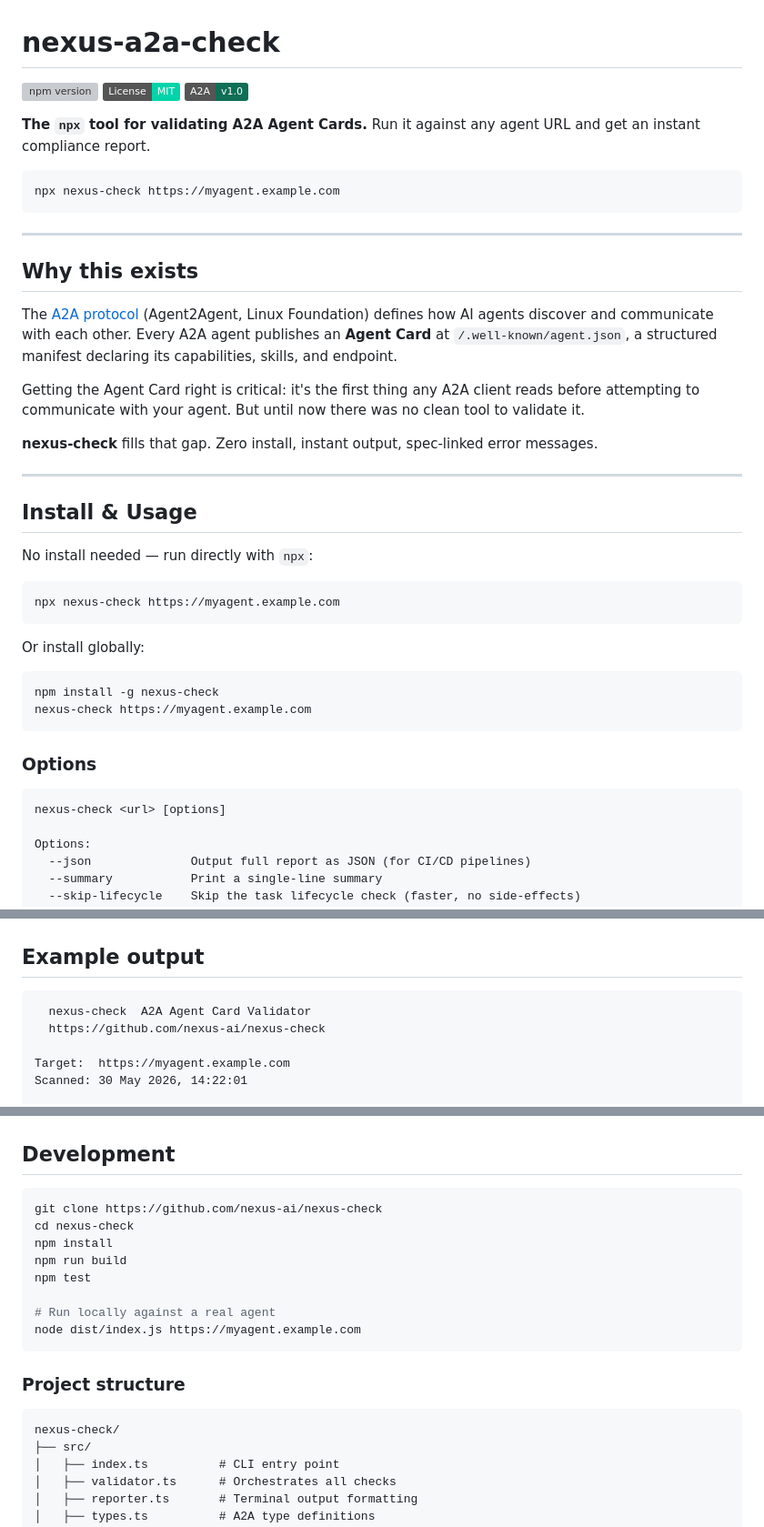
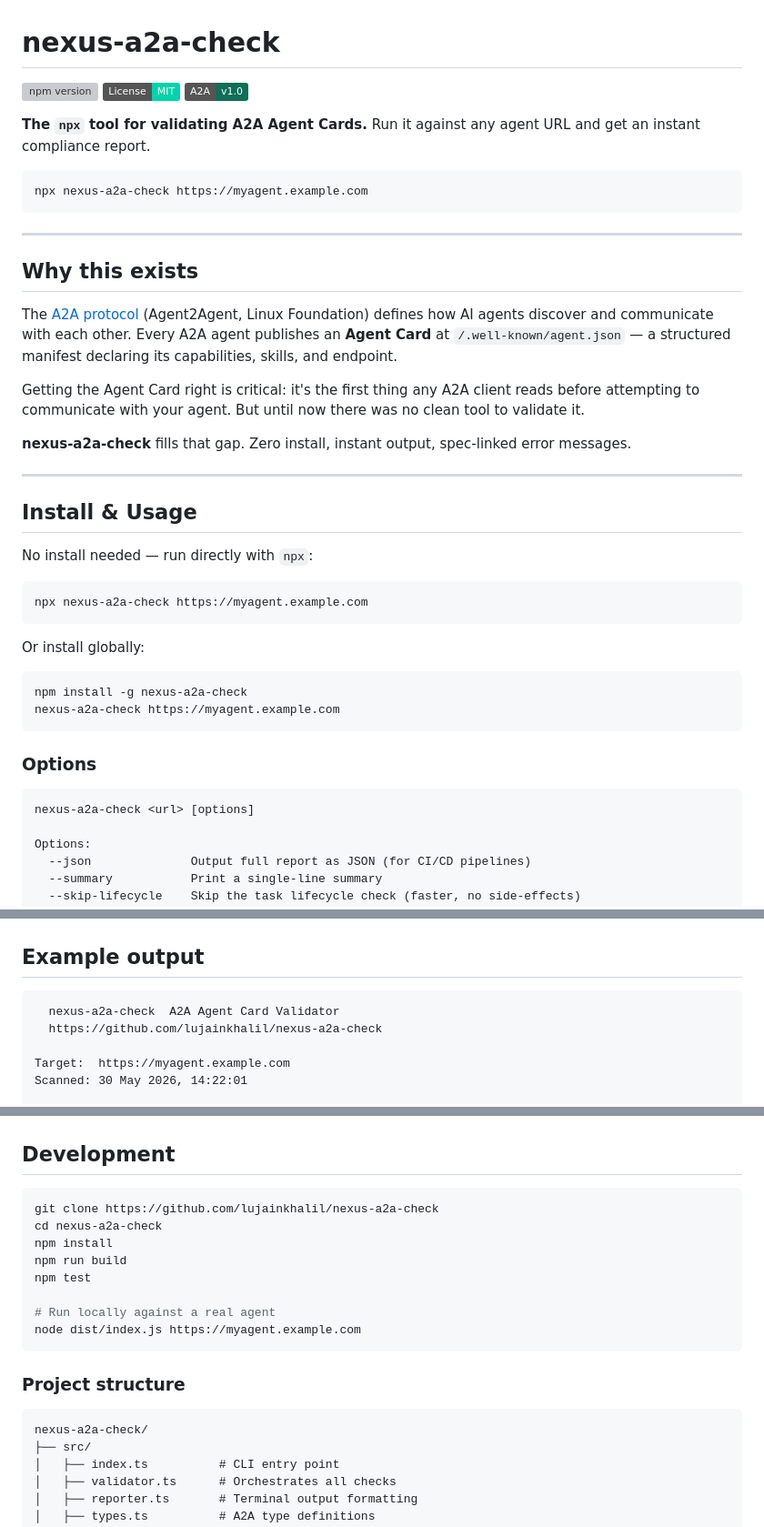
Before and after one commit to lujainkhalil/nexus-a2a-check, a Markdown page: README.md, 3 parts joined by grey strips. Shown at 91% size. GitHub-like rendering; badges without logos; grey boxes are pictures that could not be loaded.

````diff
--- a/README.md
+++ b/README.md
@@ -7,18 +7,18 @@
 **The `npx` tool for validating A2A Agent Cards.** Run it against any agent URL and get an instant compliance report.
 
 ```
-npx nexus-check https://myagent.example.com
+npx nexus-a2a-check https://myagent.example.com
 ```
 
 ---
 
 ## Why this exists
 
-The [A2A protocol](https://a2a-protocol.org) (Agent2Agent, Linux Foundation) defines how AI agents discover and communicate with each other. Every A2A agent publishes an **Agent Card** at `/.well-known/agent.json`, a structured manifest declaring its capabilities, skills, and endpoint.
+The [A2A protocol](https://a2a-protocol.org) (Agent2Agent, Linux Foundation) defines how AI agents discover and communicate with each other. Every A2A agent publishes an **Agent Card** at `/.well-known/agent.json` — a structured manifest declaring its capabilities, skills, and endpoint.
 
 Getting the Agent Card right is critical: it's the first thing any A2A client reads before attempting to communicate with your agent. But until now there was no clean tool to validate it.
 
-**nexus-check** fills that gap. Zero install, instant output, spec-linked error messages.
+**nexus-a2a-check** fills that gap. Zero install, instant output, spec-linked error messages.
 
 ---
 
@@ -27,20 +27,20 @@ Getting the Agent Card right is critical: it's the first thing any A2A client re
 No install needed — run directly with `npx`:
 
 ```bash
-npx nexus-check https://myagent.example.com
+npx nexus-a2a-check https://myagent.example.com
 ```
 
 Or install globally:
 
 ```bash
-npm install -g nexus-check
-nexus-check https://myagent.example.com
+npm install -g nexus-a2a-check
+nexus-a2a-check https://myagent.example.com
 ```
 
 ### Options
 
 ```
-nexus-check <url> [options]
+nexus-a2a-check <url> [options]
 
 Options:
   --json              Output full report as JSON (for CI/CD pipelines)
@@ -69,8 +69,8 @@ Scoring: **pass** = 1pt · **warn/skip** = 0.5pt · **fail** = 0pt · Max: **5/5
 ## Example output
 
 ```
-  nexus-check  A2A Agent Card Validator
-  https://github.com/nexus-ai/nexus-check
+  nexus-a2a-check  A2A Agent Card Validator
+  https://github.com/lujainkhalil/nexus-a2a-check
 
 Target:  https://myagent.example.com
 Scanned: 30 May 2026, 14:22:01
@@ -160,8 +160,8 @@ A companion browser-based validator is available at `web/index.html` (or your de
 ## Development
 
 ```bash
-git clone https://github.com/nexus-ai/nexus-check
-cd nexus-check
+git clone https://github.com/lujainkhalil/nexus-a2a-check
+cd nexus-a2a-check
 npm install
 npm run build
 npm test
@@ -173,7 +173,7 @@ node dist/index.js https://myagent.example.com
 ### Project structure
 
 ```
-nexus-check/
+nexus-a2a-check/
 ├── src/
 │   ├── index.ts          # CLI entry point
 │   ├── validator.ts      # Orchestrates all checks
````
Also changed, not shown: other parts of README.md (+1 -1 lines).
